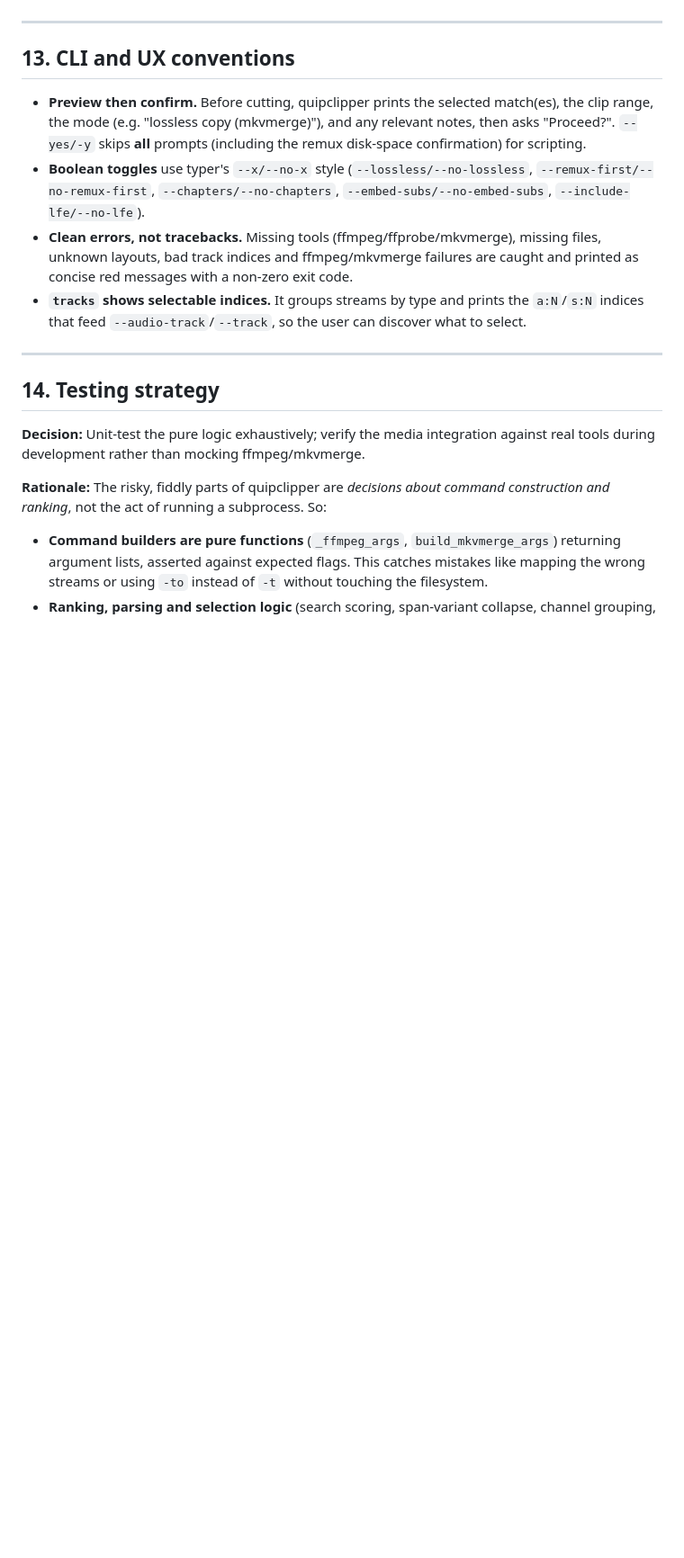
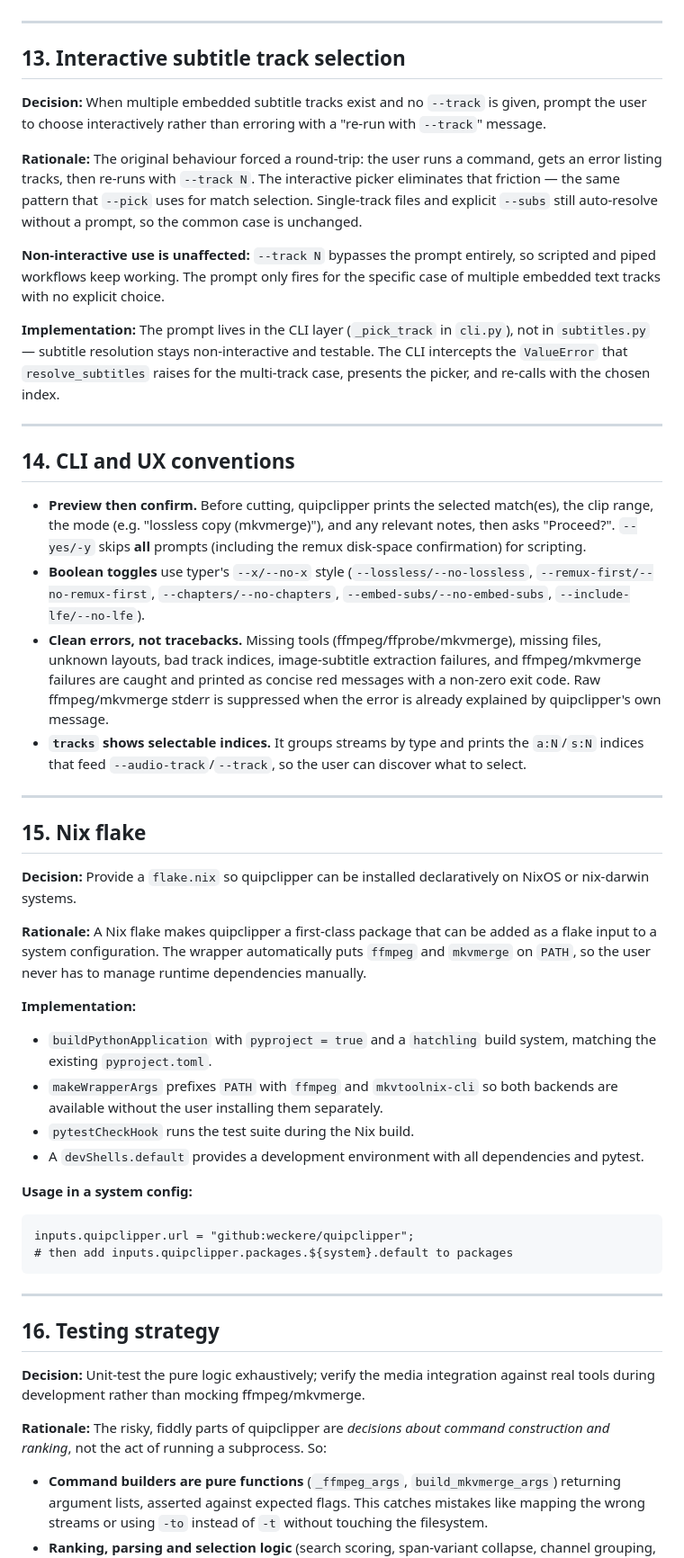
Before and after one commit to weckere/quipclipper, a Markdown page: docs/DESIGN_NOTES.md, the part around one of its changes. Shown at 90% size. Drawn GitHub-style; blank space fills up the shorter version.

Commit message:
quipclipper: update design notes with track picker, error cleanup, and Nix flake
Co-Authored-By: Claude Opus 4.6 <noreply@anthropic.com>

````diff
--- a/docs/DESIGN_NOTES.md
+++ b/docs/DESIGN_NOTES.md
@@ -348,7 +350,31 @@ place the line occurs.
 
 ---
 
-## 13. CLI and UX conventions
+## 13. Interactive subtitle track selection
+
+**Decision:** When multiple embedded subtitle tracks exist and no `--track` is
+given, prompt the user to choose interactively rather than erroring with a
+"re-run with `--track`" message.
+
+**Rationale:** The original behaviour forced a round-trip: the user runs a
+command, gets an error listing tracks, then re-runs with `--track N`. The
+interactive picker eliminates that friction — the same pattern that `--pick`
+uses for match selection. Single-track files and explicit `--subs` still
+auto-resolve without a prompt, so the common case is unchanged.
+
+**Non-interactive use is unaffected:** `--track N` bypasses the prompt entirely,
+so scripted and piped workflows keep working. The prompt only fires for the
+specific case of multiple embedded text tracks with no explicit choice.
+
+**Implementation:** The prompt lives in the CLI layer (`_pick_track` in
+`cli.py`), not in `subtitles.py` — subtitle resolution stays non-interactive
+and testable. The CLI intercepts the `ValueError` that `resolve_subtitles`
+raises for the multi-track case, presents the picker, and re-calls with the
+chosen index.
+
+---
+
+## 14. CLI and UX conventions
 
 - **Preview then confirm.** Before cutting, quipclipper prints the selected match(es),
   the clip range, the mode (e.g. "lossless copy (mkvmerge)"), and any relevant
@@ -358,15 +384,44 @@ place the line occurs.
   `--remux-first/--no-remux-first`, `--chapters/--no-chapters`,
   `--embed-subs/--no-embed-subs`, `--include-lfe/--no-lfe`).
 - **Clean errors, not tracebacks.** Missing tools (ffmpeg/ffprobe/mkvmerge), missing
-  files, unknown layouts, bad track indices and ffmpeg/mkvmerge failures are caught
-  and printed as concise red messages with a non-zero exit code.
+  files, unknown layouts, bad track indices, image-subtitle extraction failures, and
+  ffmpeg/mkvmerge failures are caught and printed as concise red messages with a
+  non-zero exit code. Raw ffmpeg/mkvmerge stderr is suppressed when the error is
+  already explained by quipclipper's own message.
 - **`tracks` shows selectable indices.** It groups streams by type and prints the
   `a:N`/`s:N` indices that feed `--audio-track`/`--track`, so the user can discover
   what to select.
 
 ---
 
-## 14. Testing strategy
+## 15. Nix flake
+
+**Decision:** Provide a `flake.nix` so quipclipper can be installed declaratively
+on NixOS or nix-darwin systems.
+
+**Rationale:** A Nix flake makes quipclipper a first-class package that can be
+added as a flake input to a system configuration. The wrapper automatically
+puts `ffmpeg` and `mkvmerge` on `PATH`, so the user never has to manage runtime
+dependencies manually.
+
+**Implementation:**
+- `buildPythonApplication` with `pyproject = true` and a `hatchling` build
+  system, matching the existing `pyproject.toml`.
+- `makeWrapperArgs` prefixes `PATH` with `ffmpeg` and `mkvtoolnix-cli` so both
+  backends are available without the user installing them separately.
+- `pytestCheckHook` runs the test suite during the Nix build.
+- A `devShells.default` provides a development environment with all
+  dependencies and pytest.
+
+**Usage in a system config:**
+```nix
+inputs.quipclipper.url = "github:weckere/quipclipper";
+# then add inputs.quipclipper.packages.${system}.default to packages
+```
+
+---
+
+## 16. Testing strategy
 
 **Decision:** Unit-test the pure logic exhaustively; verify the media integration
 against real tools during development rather than mocking ffmpeg/mkvmerge.
````
Also changed, not shown: other parts of docs/DESIGN_NOTES.md (+5 -3 lines).
